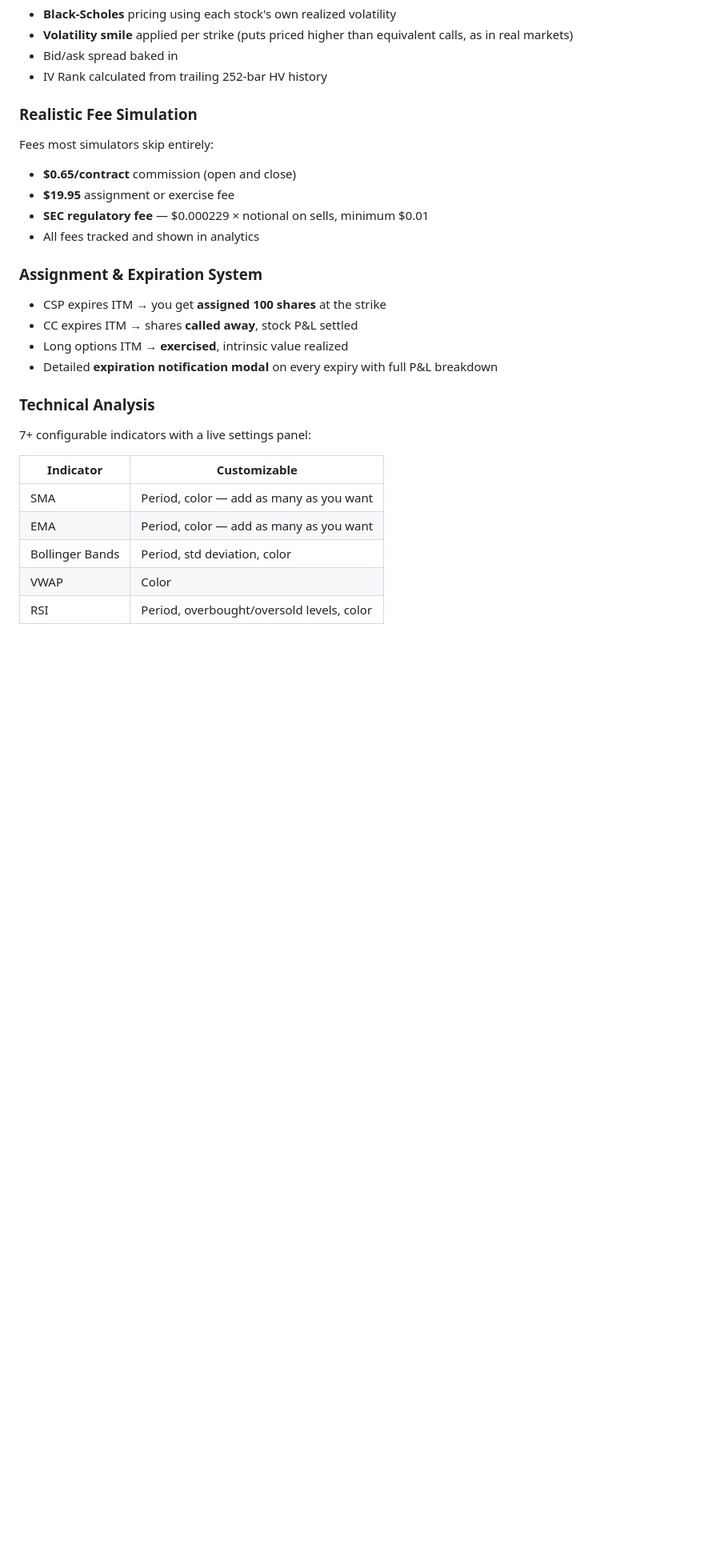
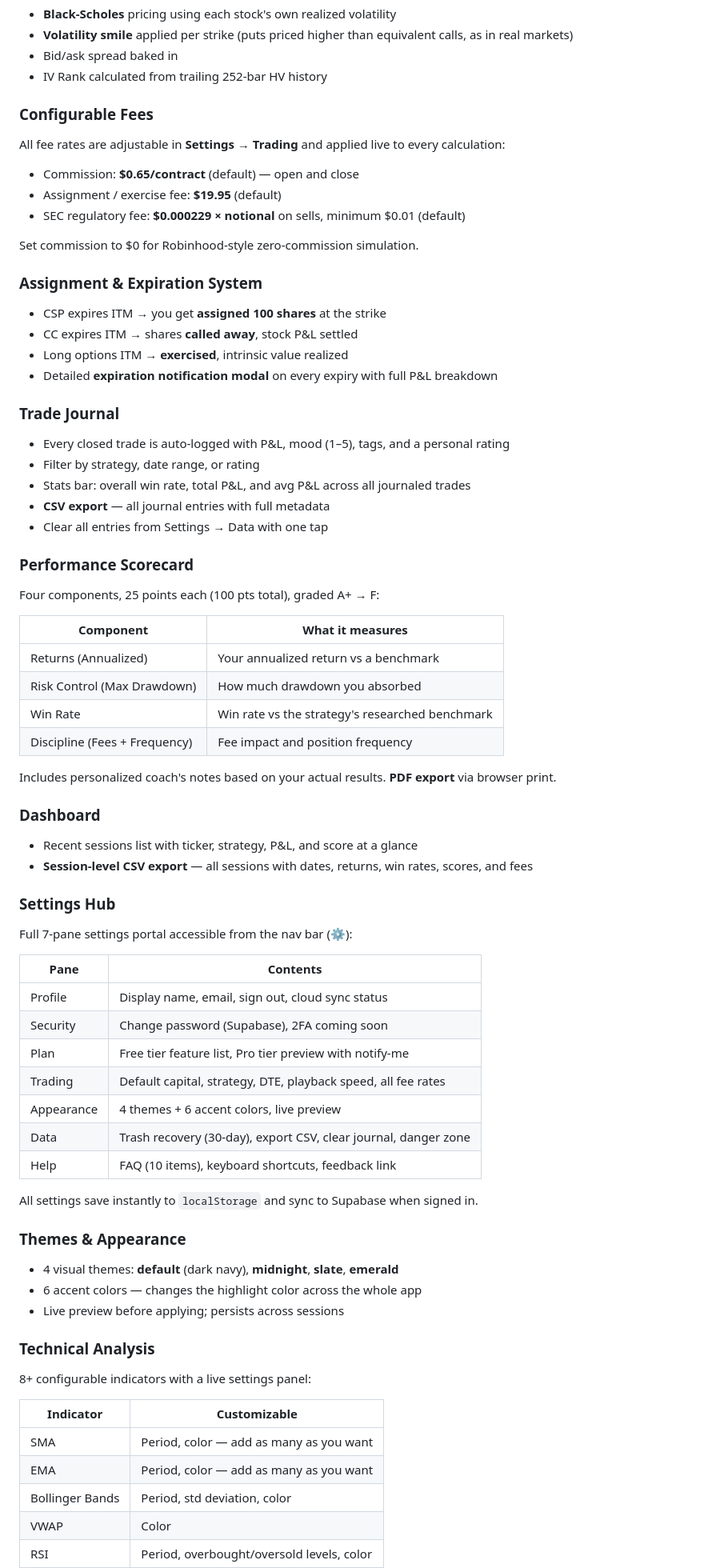
Before and after one commit to adityaalle1/OptionsBT, a Markdown page: README.md, the part around one of its changes. Shown at 80% size. Drawn GitHub-style; blank space fills up the shorter version.

```diff
--- a/README.md
+++ b/README.md
@@ -34,12 +49,13 @@ Most options "simulators" use fake prices or synthetic data. Real options premiu
 - Bid/ask spread baked in
 - IV Rank calculated from trailing 252-bar HV history
 
-### Realistic Fee Simulation
-Fees most simulators skip entirely:
-- **$0.65/contract** commission (open and close)
-- **$19.95** assignment or exercise fee
-- **SEC regulatory fee** — $0.000229 × notional on sells, minimum $0.01
-- All fees tracked and shown in analytics
+### Configurable Fees
+All fee rates are adjustable in **Settings → Trading** and applied live to every calculation:
+- Commission: **$0.65/contract** (default) — open and close
+- Assignment / exercise fee: **$19.95** (default)
+- SEC regulatory fee: **$0.000229 × notional** on sells, minimum $0.01 (default)
+
+Set commission to $0 for Robinhood-style zero-commission simulation.
 
 ### Assignment & Expiration System
 - CSP expires ITM → you get **assigned 100 shares** at the strike
@@ -47,8 +63,51 @@ Fees most simulators skip entirely:
 - Long options ITM → **exercised**, intrinsic value realized
 - Detailed **expiration notification modal** on every expiry with full P&L breakdown
 
+### Trade Journal
+- Every closed trade is auto-logged with P&L, mood (1–5), tags, and a personal rating
+- Filter by strategy, date range, or rating
+- Stats bar: overall win rate, total P&L, and avg P&L across all journaled trades
+- **CSV export** — all journal entries with full metadata
+- Clear all entries from Settings → Data with one tap
+
+### Performance Scorecard
+Four components, 25 points each (100 pts total), graded A+ → F:
+
+| Component | What it measures |
+|-----------|----------------|
+| Returns (Annualized) | Your annualized return vs a benchmark |
+| Risk Control (Max Drawdown) | How much drawdown you absorbed |
+| Win Rate | Win rate vs the strategy's researched benchmark |
+| Discipline (Fees + Frequency) | Fee impact and position frequency |
+
+Includes personalized coach's notes based on your actual results. **PDF export** via browser print.
+
+### Dashboard
+- Recent sessions list with ticker, strategy, P&L, and score at a glance
+- **Session-level CSV export** — all sessions with dates, returns, win rates, scores, and fees
+
+### Settings Hub
+Full 7-pane settings portal accessible from the nav bar (⚙):
+
+| Pane | Contents |
+|------|----------|
+| Profile | Display name, email, sign out, cloud sync status |
+| Security | Change password (Supabase), 2FA coming soon |
+| Plan | Free tier feature list, Pro tier preview with notify-me |
+| Trading | Default capital, strategy, DTE, playback speed, all fee rates |
+| Appearance | 4 themes + 6 accent colors, live preview |
+| Data | Trash recovery (30-day), export CSV, clear journal, danger zone |
+| Help | FAQ (10 items), keyboard shortcuts, feedback link |
+
+All settings save instantly to `localStorage` and sync to Supabase when signed in.
+
+### Themes & Appearance
+- 4 visual themes: **default** (dark navy), **midnight**, **slate**, **emerald**
+- 6 accent colors — changes the highlight color across the whole app
+- Live preview before applying; persists across sessions
+
 ### Technical Analysis
-7+ configurable indicators with a live settings panel:
+8+ configurable indicators with a live settings panel:
 
 | Indicator | Customizable |
 |-----------|-------------|
```
Also changed, not shown: other parts of README.md (+46 -24 lines).
